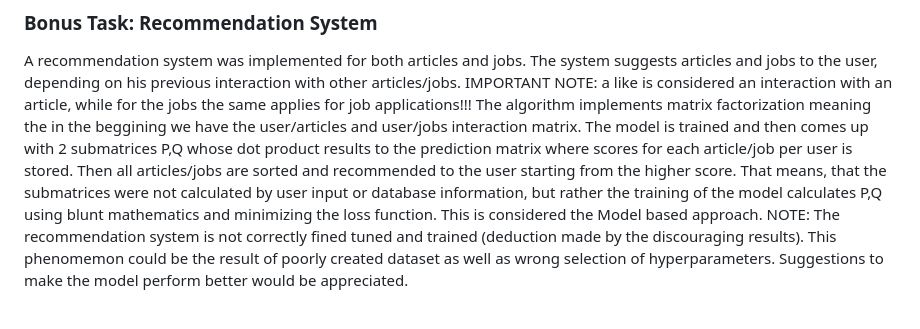
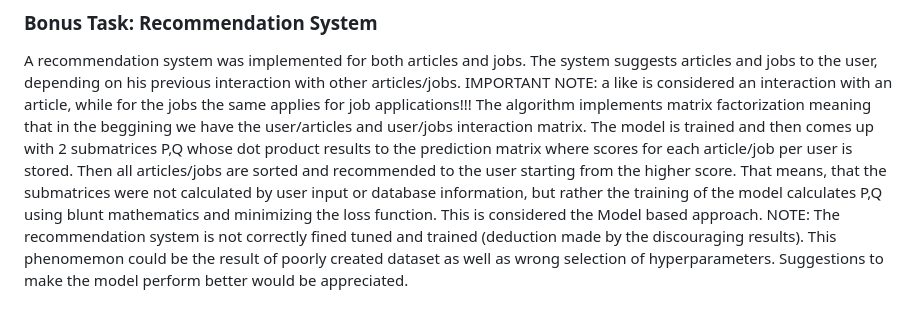
Before and after one commit to sdi2000150/LinkedIn-Clone, a Markdown page: README.md, the part around the change. Rendered like a GitHub page.

Commit message:
fast update (make git)

```diff
--- a/README.md
+++ b/README.md
@@ -87,7 +87,7 @@ Each user's profile-view page displays the user's profile, in a read-only format
 ### Bonus Task: Recommendation System
 
 A recommendation system was implemented for both articles and jobs. The system suggests articles and jobs to the user, depending on his previous interaction with other articles/jobs. IMPORTANT NOTE: a like is considered an interaction with an article, while for the jobs the same applies for job applications!!!
-The algorithm implements matrix factorization meaning the in the beggining we have the user/articles and user/jobs interaction matrix. The model is trained and then comes up with 2 submatrices P,Q whose dot product results to the prediction matrix where scores for each article/job per user is stored. Then all articles/jobs are sorted and recommended to the user starting from the higher score. That means, that the submatrices were not calculated by user input or database information, but rather the training of the model calculates P,Q using blunt mathematics and minimizing the loss function. This is considered the Model based approach.
+The algorithm implements matrix factorization meaning that in the beggining we have the user/articles and user/jobs interaction matrix. The model is trained and then comes up with 2 submatrices P,Q whose dot product results to the prediction matrix where scores for each article/job per user is stored. Then all articles/jobs are sorted and recommended to the user starting from the higher score. That means, that the submatrices were not calculated by user input or database information, but rather the training of the model calculates P,Q using blunt mathematics and minimizing the loss function. This is considered the Model based approach.
 NOTE: The recommendation system is not correctly fined tuned and trained (deduction made by the discouraging results). This phenomemon could be the result of poorly created dataset as well as wrong selection of hyperparameters. Suggestions to make the model perform better would be appreciated.
 
 <br>
```
